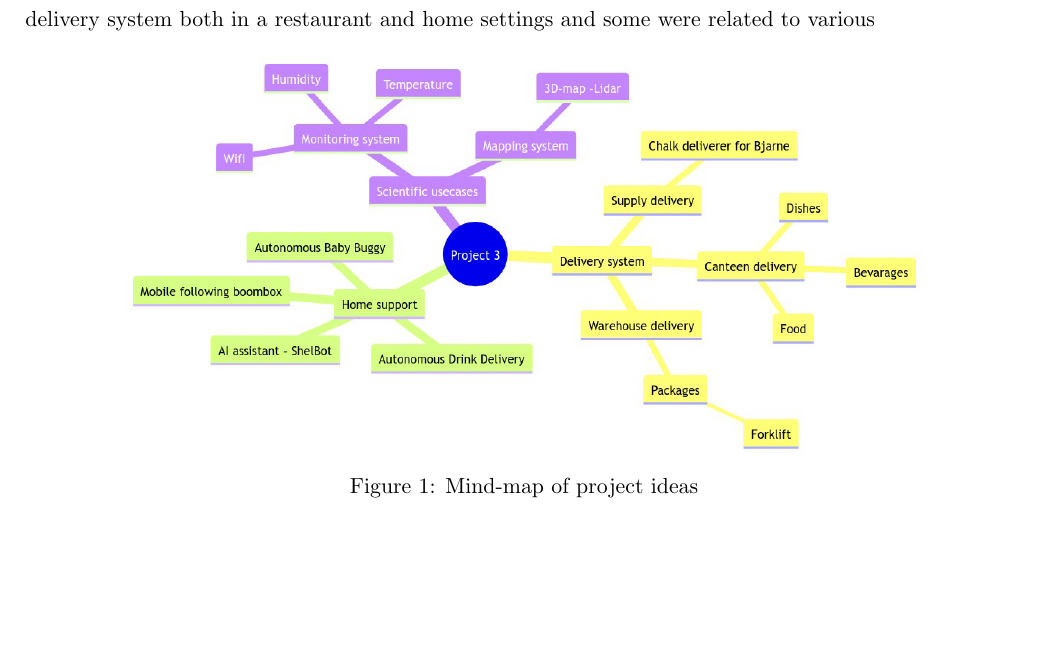
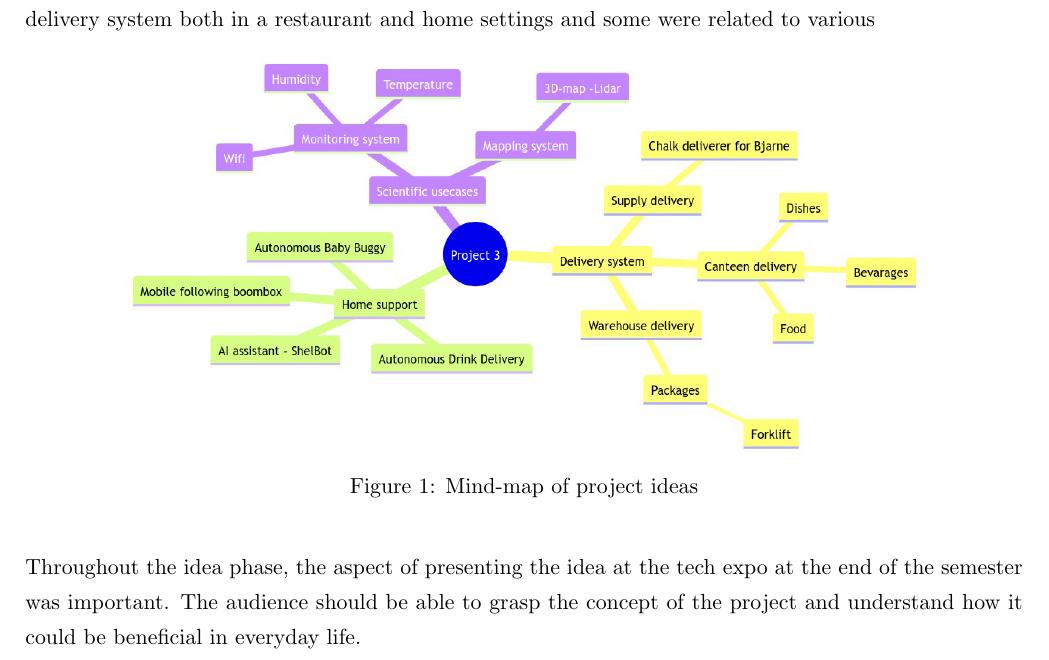
Before and after one commit to Boti21/SDU-SPRO3-LATEX, a LaTeX document (Introduction/introduction.tex): part of the page, cut so that both start at the same text, the shorter picture padded with empty space. Compiled offline with pdfLaTeX.

Commit message:
update: intro

```diff
--- a/Introduction/introduction.tex
+++ b/Introduction/introduction.tex
@@ -25,4 +25,9 @@
         \includegraphics[width=0.8\linewidth]{MindmapProjectOptions.md.1.png}
         \caption{Mind-map of project ideas}
     \end{figure}
+
+    Throughout the idea phase, the aspect of presenting the idea at the tech
+    expo at the end of the semester was important. The audience should be able
+    to grasp the concept of the project and understand how it could be
+    beneficial in everyday life.
 \end{document}
```
